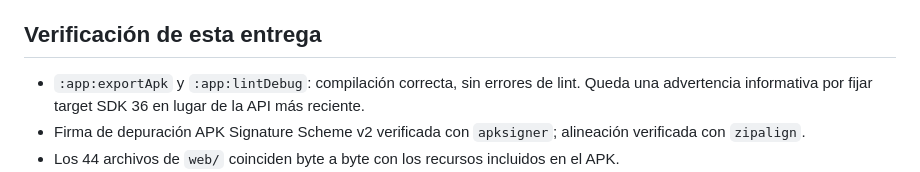
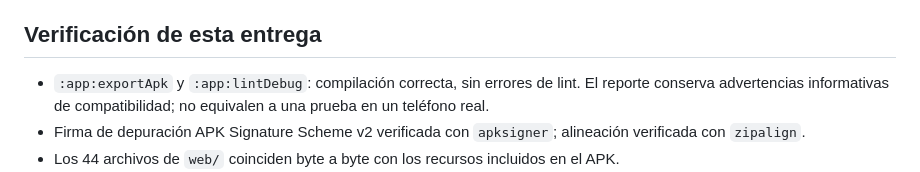
Before and after one commit to BZ-Studios/UFO-RUN-WEB, a Markdown page: apk/version 1/README.md, the part around the change. Rendered like a GitHub page.

Commit message:
Clarify Android v1 validation scope

```diff
--- a/apk/version 1/README.md
+++ b/apk/version 1/README.md
@@ -36,7 +36,7 @@ Para actualizaciones instalables sin perder progreso deben conservarse el identi
 
 ## Verificación de esta entrega
 
-- `:app:exportApk` y `:app:lintDebug`: compilación correcta, sin errores de lint. Queda una advertencia informativa por fijar target SDK 36 en lugar de la API más reciente.
+- `:app:exportApk` y `:app:lintDebug`: compilación correcta, sin errores de lint. El reporte conserva advertencias informativas de compatibilidad; no equivalen a una prueba en un teléfono real.
 - Firma de depuración APK Signature Scheme v2 verificada con `apksigner`; alineación verificada con `zipalign`.
 - Los 44 archivos de `web/` coinciden byte a byte con los recursos incluidos en el APK.
 - Guardado, nombre, pantallas, controles, pausa al salir al fondo y retorno explícito comprobados en simulación Chrome del origen HTTPS local, en 390×844, 844×390 y 800×600.
```
